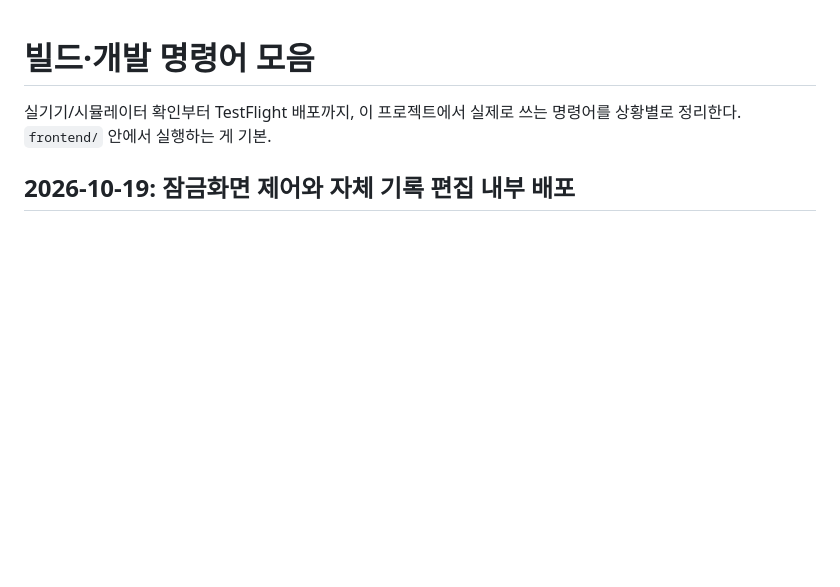
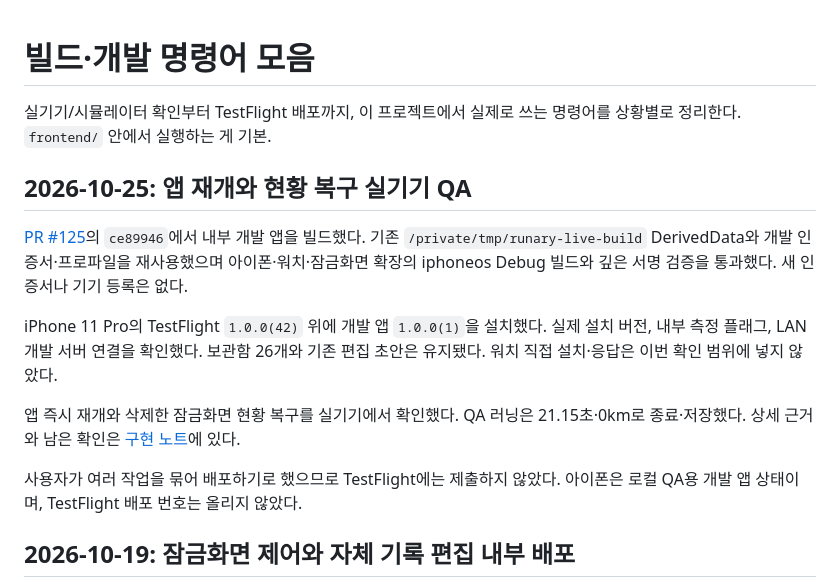
Before and after one commit to everyware-ie/run-mechuri, a Markdown page: docs/ops/build-and-dev-commands.md, the part around the change. Rendered like a GitHub page; blank space fills up the shorter version.

```diff
--- a/docs/ops/build-and-dev-commands.md
+++ b/docs/ops/build-and-dev-commands.md
@@ -1,6 +1,16 @@
 # 빌드·개발 명령어 모음
 
 실기기/시뮬레이터 확인부터 TestFlight 배포까지, 이 프로젝트에서 실제로 쓰는 명령어를 상황별로 정리한다. `frontend/` 안에서 실행하는 게 기본.
+
+## 2026-10-25: 앱 재개와 현황 복구 실기기 QA
+
+[PR #125](https://github.com/everyware-ie/run-mechuri/pull/125)의 `ce89946`에서 내부 개발 앱을 빌드했다. 기존 `/private/tmp/runary-live-build` DerivedData와 개발 인증서·프로파일을 재사용했으며 아이폰·워치·잠금화면 확장의 iphoneos Debug 빌드와 깊은 서명 검증을 통과했다. 새 인증서나 기기 등록은 없다.
+
+iPhone 11 Pro의 TestFlight `1.0.0(42)` 위에 개발 앱 `1.0.0(1)`을 설치했다. 실제 설치 버전, 내부 측정 플래그, LAN 개발 서버 연결을 확인했다. 보관함 26개와 기존 편집 초안은 유지됐다. 워치 직접 설치·응답은 이번 확인 범위에 넣지 않았다.
+
+앱 즉시 재개와 삭제한 잠금화면 현황 복구를 실기기에서 확인했다. QA 러닝은 21.15초·0km로 종료·저장했다. 상세 근거와 남은 확인은 [구현 노트](../product/features/run-resume-and-record-compatibility.md#1025-실기기-확인)에 있다.
+
+사용자가 여러 작업을 묶어 배포하기로 했으므로 TestFlight에는 제출하지 않았다. 아이폰은 로컬 QA용 개발 앱 상태이며, TestFlight 배포 번호는 올리지 않았다.
 
 ## 2026-10-19: 잠금화면 제어와 자체 기록 편집 내부 배포
 
```
Also changed, not shown: docs/ops/qa-log.md (+4 -1 lines), 1 other file.
